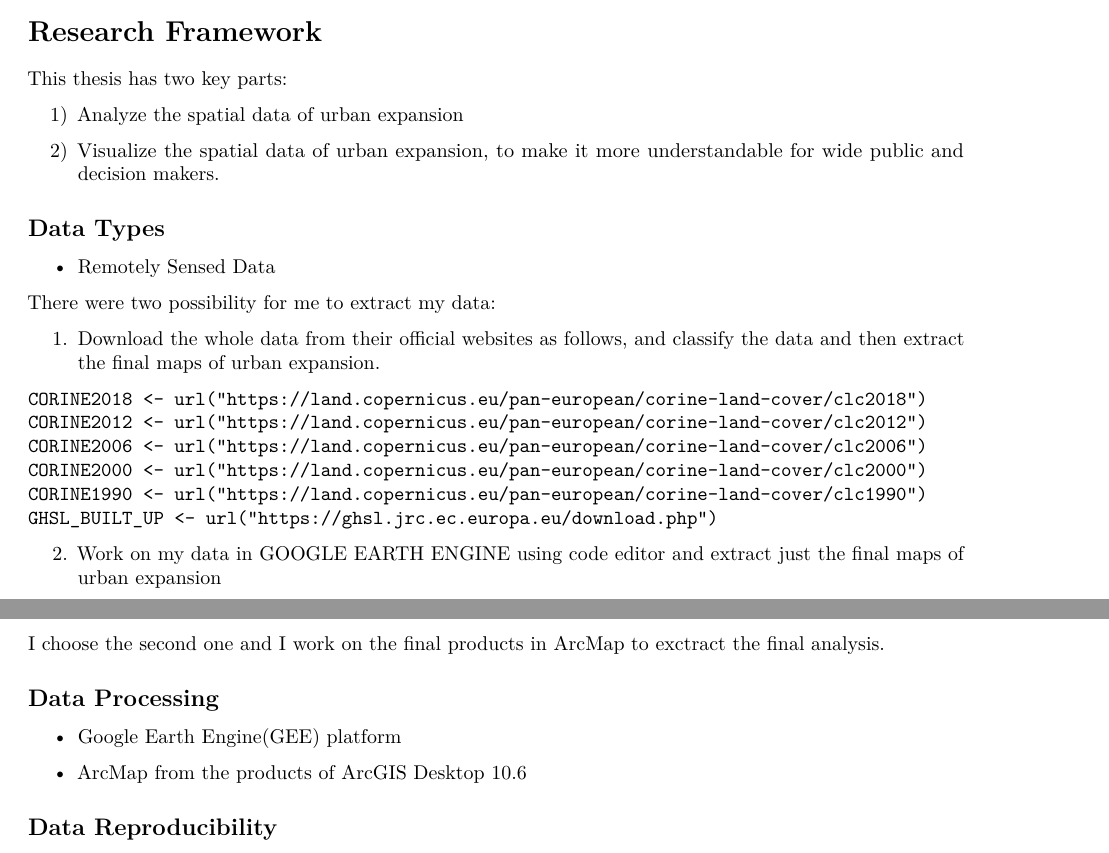
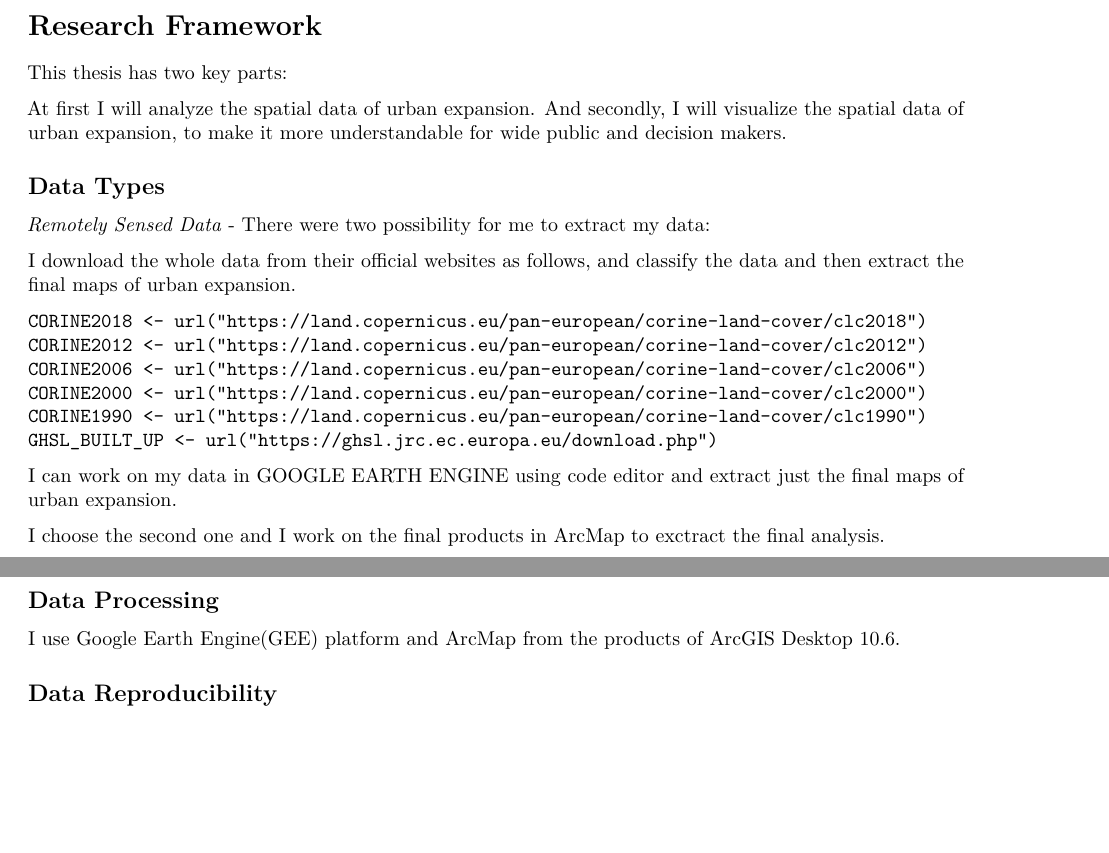
Before and after one commit to agilephdschool2019/nmp1987_agile_2019, an R Markdown document (najmeh.Rmd): two parts of pages 1 and 2 of 5 before the commit and two parts of pages 1 and 2 of 4 after it, joined at a grey line, cut so that both start at the same text, the shorter picture padded with empty space. Rendered offline with R 4.5, knitr and Pandoc, then LaTeX, with nearby package versions; drawn as R Markdown's standard PDF in place of the format the file asks for; a font, style sheet, LaTeX package, included part or bibliography that could not be used is replaced or left out.

Commit message:
final edits

````diff
--- a/najmeh.Rmd
+++ b/najmeh.Rmd
@@ -23,17 +23,13 @@ As it needs a lot of efforts, we divided the problem into three parts and at the
 
 This thesis has two key parts:
 
-1) Analyze the spatial data of urban expansion
-
-2) Visualize the spatial data of urban expansion, to make it more understandable for wide public and decision makers.
+At first I will analyze the spatial data of urban expansion. And secondly, I will visualize the spatial data of urban expansion, to make it more understandable for wide public and decision makers.
 
 ## Data Types
 
-- Remotely Sensed Data
+_Remotely Sensed Data_ - There were two possibility for me to extract my data:
 
-There were two possibility for me to extract my data:
-
-1. Download the whole data from their official websites as follows, and classify the data and then extract the final maps of urban expansion.
+I download the whole data from their official websites as follows, and classify the data and then extract the final maps of urban expansion.
 
 ```
 CORINE2018 <- url("https://land.copernicus.eu/pan-european/corine-land-cover/clc2018")
@@ -44,15 +40,13 @@ CORINE1990 <- url("https://land.copernicus.eu/pan-european/corine-land-cover/clc
 GHSL_BUILT_UP <- url("https://ghsl.jrc.ec.europa.eu/download.php")
 ```
 
-2. Work on my data in GOOGLE EARTH ENGINE using code editor and extract just the final maps of urban expansion
+I can work on my data in GOOGLE EARTH ENGINE using code editor and extract just the final maps of urban expansion.
 
 I choose the second one and I work on the final products in ArcMap to exctract the final analysis.
 
 ## Data Processing
 
-- Google Earth Engine(GEE) platform
-
-- ArcMap from the products of ArcGIS Desktop 10.6
+I use Google Earth Engine(GEE) platform and ArcMap from the products of ArcGIS Desktop 10.6.
 
 ## Data Reproducibility
 
````
Also changed, not shown: najmeh.Rmd (2 more changed lines).
